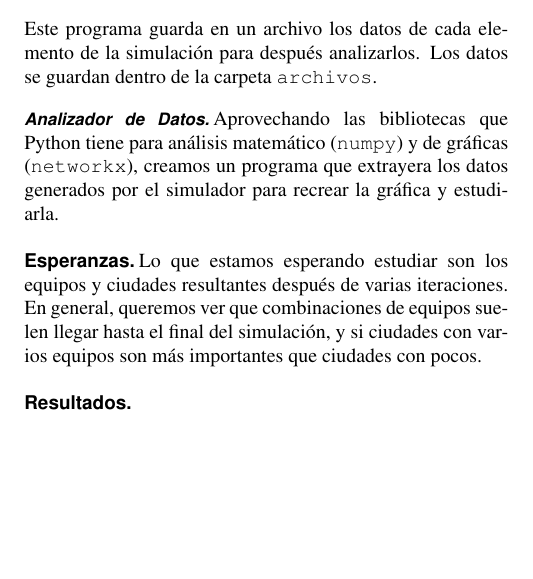
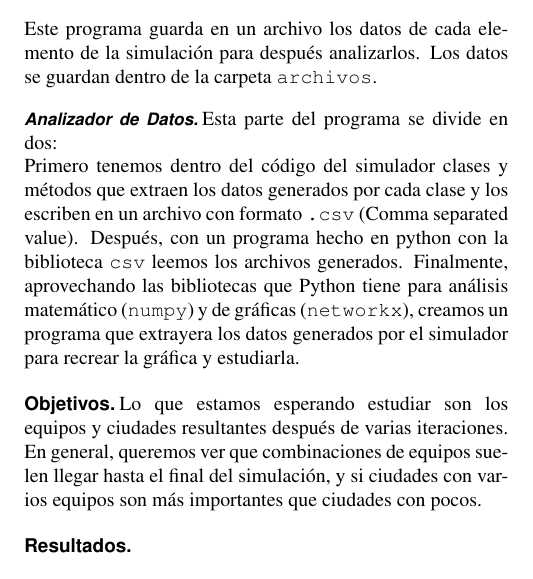
Before and after one commit to chiknahuikoatl/Redes_y_Sistemas_Complejos_2020-2, a LaTeX document (Proyecto/Reporte/RSC_Reporte-Proyecto.tex, which reads Proyecto/Reporte/01_Article_MainText.tex): part of one column of page 2 of 2, cut so that both start at the same text, the shorter picture padded with empty space. Compiled offline with pdfLaTeX.

Commit message:
Actualización 16/04.

```diff
--- a/Proyecto/Reporte/01_Article_MainText.tex
+++ b/Proyecto/Reporte/01_Article_MainText.tex
@@ -194,16 +194,22 @@ iteraciones según las propiedades de los actores del sistema.
         carpeta \texttt{archivos}.
     }
     \subsubsection*{Analizador de Datos}{
-        Aprovechando las bibliotecas que Python tiene para análisis matemático
-        (\texttt{numpy}) y de gráficas (\texttt{networkx}), creamos un programa
-        que extrayera los datos generados por el simulador para recrear la
-        gráfica y estudiarla.
+        Esta parte del programa se divide en dos: \\
+        Primero tenemos dentro del código del simulador clases y métodos que
+        extraen los datos generados por cada clase y los escriben en un archivo
+        con formato \texttt{.csv} (Comma separated value). Después, con un
+        programa hecho en python con la biblioteca \texttt{csv} leemos los
+        archivos generados. Finalmente, aprovechando las bibliotecas que Python
+        tiene para análisis matemático (\texttt{numpy}) y de gráficas
+        (\texttt{networkx}), creamos un programa que extrayera los datos
+        generados por el simulador para recrear la gráfica y estudiarla.
     }
 }
-\subsection*{Esperanzas}{Lo que estamos esperando estudiar son los equipos
-        y ciudades resultantes después de varias iteraciones. En general, queremos ver
-        que combinaciones de equipos suelen llegar hasta el final del simulación, y si
-        ciudades con varios equipos son más importantes que ciudades con pocos.}
+\subsection*{Objetivos}{Lo que estamos esperando estudiar son los equipos
+    y ciudades resultantes después de varias iteraciones. En general, queremos ver
+    que combinaciones de equipos suelen llegar hasta el final del simulación, y si
+    ciudades con varios equipos son más importantes que ciudades con pocos.
+}
 
 \subsection*{Resultados}{}
 \subsection*{Conclusiones}{}
```
Also changed, not shown: Proyecto/Reporte/RSC_Reporte-Proyecto.pdf.
